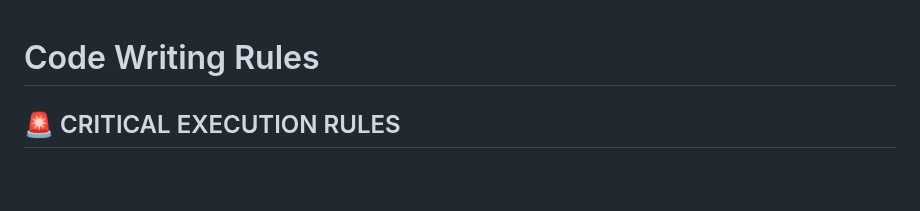
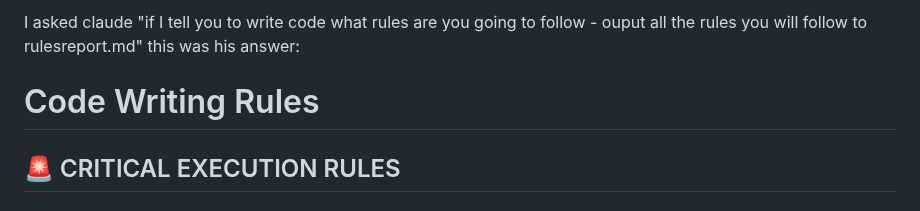
Before and after one commit to natea/bolo-redux, a Markdown page: rulesreport.md, the part around the change. Rendered like a GitHub page; blank space fills up the shorter version.

```diff
--- a/rulesreport.md
+++ b/rulesreport.md
@@ -1,3 +1,5 @@
+I asked claude "if I tell you to write code what rules are you going to follow - ouput all the rules you will follow to rulesreport.md" this was his answer:
+
 # Code Writing Rules
 
 ## 🚨 CRITICAL EXECUTION RULES
```
